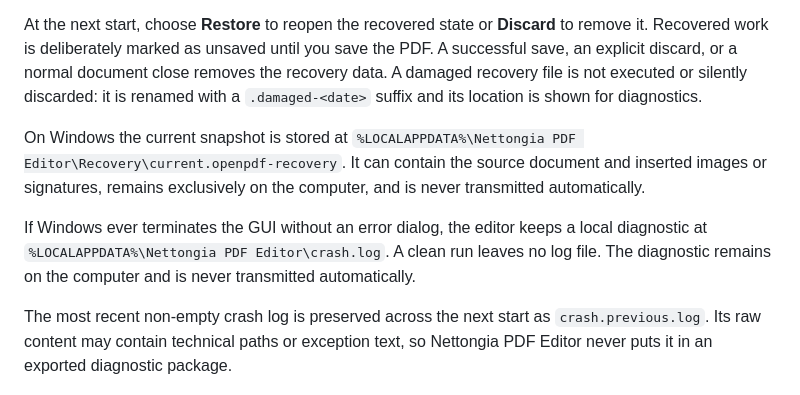
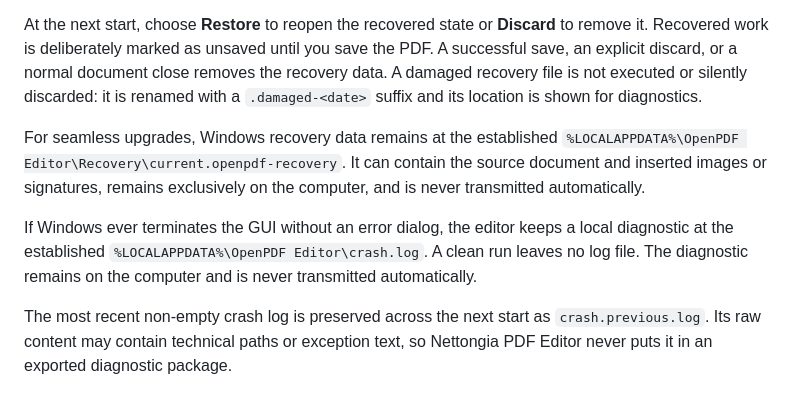
Before and after one commit to pusmartinczech-ship-it/Nettongia, a Markdown page: README.md, the part around the change. Rendered like a GitHub page.

Commit message:
docs: document legacy data migration paths

```diff
--- a/README.md
+++ b/README.md
@@ -254,9 +254,9 @@ After a confirmed document change, Nettongia PDF Editor waits briefly for furthe
 
 At the next start, choose **Restore** to reopen the recovered state or **Discard** to remove it. Recovered work is deliberately marked as unsaved until you save the PDF. A successful save, an explicit discard, or a normal document close removes the recovery data. A damaged recovery file is not executed or silently discarded: it is renamed with a `.damaged-<date>` suffix and its location is shown for diagnostics.
 
-On Windows the current snapshot is stored at `%LOCALAPPDATA%\Nettongia PDF Editor\Recovery\current.openpdf-recovery`. It can contain the source document and inserted images or signatures, remains exclusively on the computer, and is never transmitted automatically.
+For seamless upgrades, Windows recovery data remains at the established `%LOCALAPPDATA%\OpenPDF Editor\Recovery\current.openpdf-recovery`. It can contain the source document and inserted images or signatures, remains exclusively on the computer, and is never transmitted automatically.
 
-If Windows ever terminates the GUI without an error dialog, the editor keeps a local diagnostic at `%LOCALAPPDATA%\Nettongia PDF Editor\crash.log`. A clean run leaves no log file. The diagnostic remains on the computer and is never transmitted automatically.
+If Windows ever terminates the GUI without an error dialog, the editor keeps a local diagnostic at the established `%LOCALAPPDATA%\OpenPDF Editor\crash.log`. A clean run leaves no log file. The diagnostic remains on the computer and is never transmitted automatically.
 
 The most recent non-empty crash log is preserved across the next start as
 `crash.previous.log`. Its raw content may contain technical paths or exception
```
